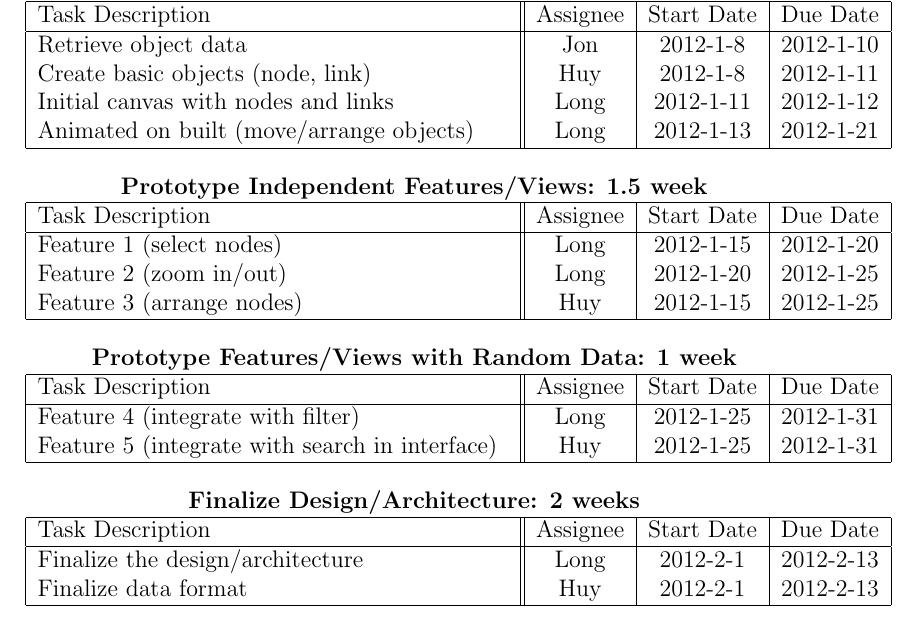
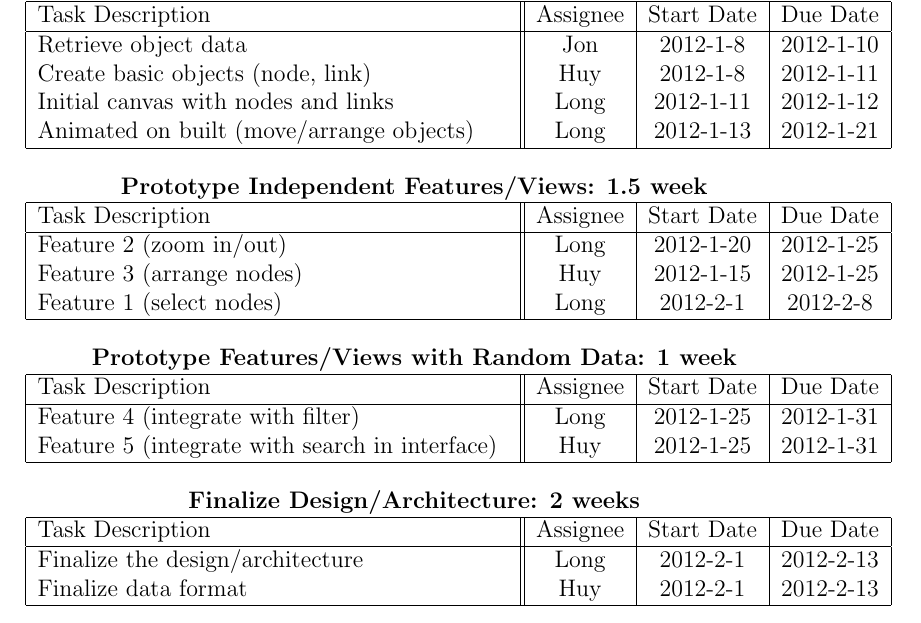
Before and after one commit to PSU-CAPSTONE-BEEEEEES/Tellagence, a LaTeX document (doc/ProjectPlan.tex): part of page 8 of 11, cut so that both start at the same text. Compiled offline with pdfLaTeX.

Commit message:
project plan updated according to redmine: task select node

```diff
--- a/doc/ProjectPlan.tex
+++ b/doc/ProjectPlan.tex
@@ -216,9 +216,9 @@ The milestones sync diagram describes how we synchronize the 3 milestones togeth
       \hline
       Task Description & Assignee & Start Date & Due Date \\
       \hline
-	    Feature 1 (select nodes) & Long & 2012-1-15 & 2012-1-20 \\
 	    Feature 2 (zoom in/out)  & Long & 2012-1-20 & 2012-1-25 \\
 	    Feature 3 (arrange nodes)  & Huy & 2012-1-15 & 2012-1-25 \\
+		Feature 1 (select nodes) & Long & 2012-2-1 & 2012-2-8 \\
       \hline
     \end{tabular}
   \end{center}
```
